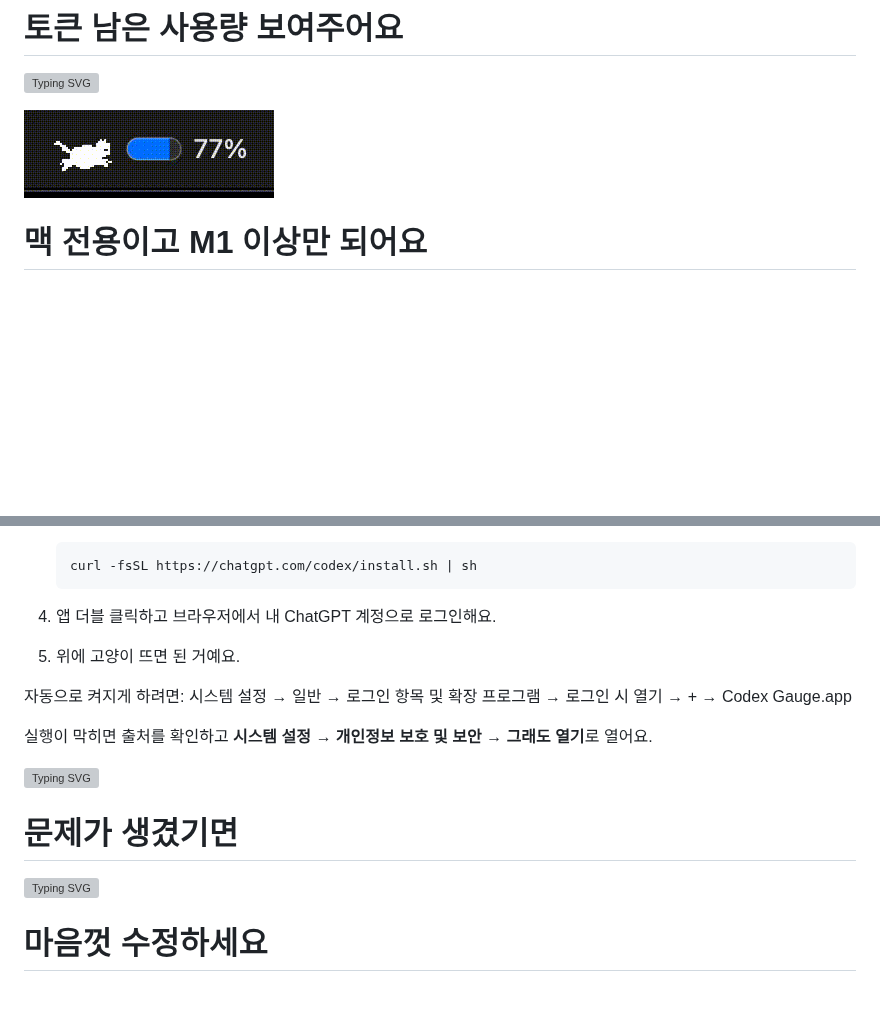
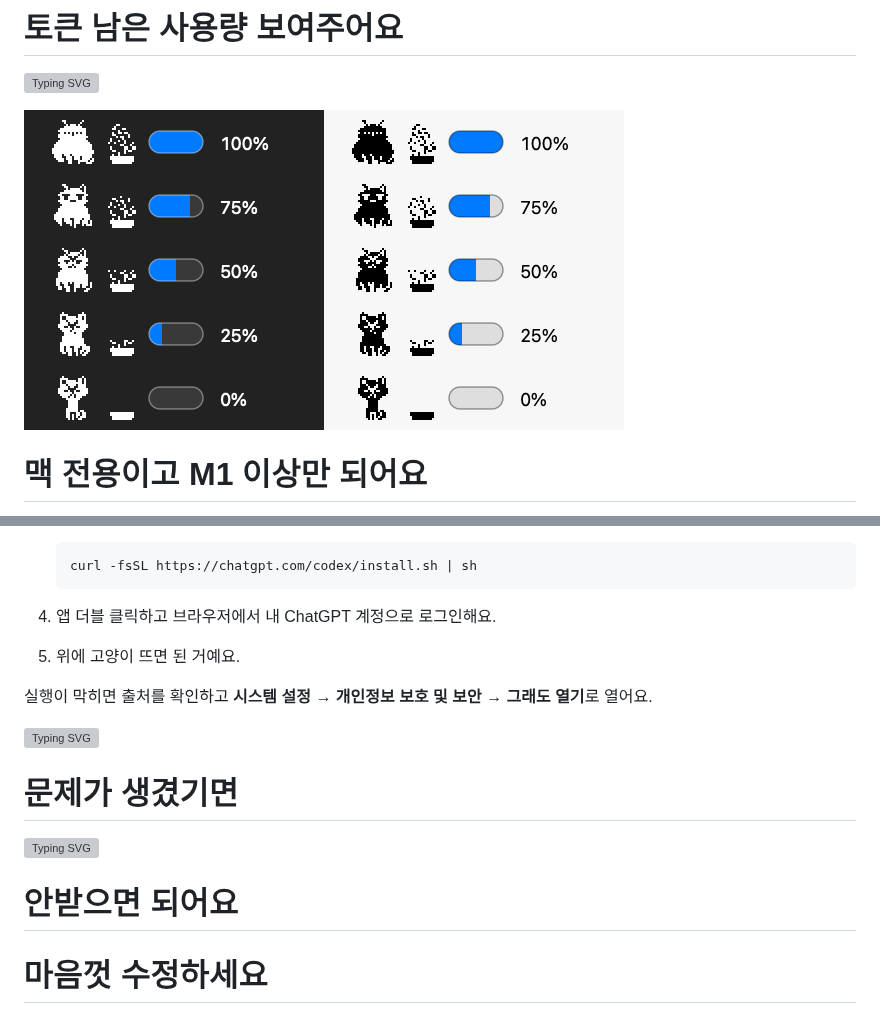
Before and after one commit to RabbitTasteDog-PRO/codex_gauge, a Markdown page: README.md, 2 parts joined by grey strips. GitHub-like rendering; pictures changed too: docs/images/menu-preview.png; blank space fills up the shorter version; grey boxes are pictures that could not be loaded.

```diff
--- a/README.md
+++ b/README.md
@@ -5,7 +5,7 @@
 [![Typing SVG](https://readme-typing-svg.demolab.com?font=Fira+Code&pause=1000&center=true&random=true&width=435&lines=%EB%8B%B9%EC%97%B0%ED%9E%88+%EC%9C%A0%EB%A3%8C%EB%A7%8C+%EB%90%98%EC%96%B4%EC%9A%94)](https://git.io/typing-svg)
 
 
-![남은 한도에 따라 변하는 도트 고양이와 메뉴 막대 게이지](docs/images/Codex_Gauge.gif)
+![고양이 체형과 사료가 함께 줄어들어요](docs/images/menu-preview.png)
 # 맥 전용이고 M1 이상만 되어요
 
 [![Typing SVG](https://readme-typing-svg.demolab.com?font=Fira+Code&pause=1000&width=435&lines=%EC%9C%88%EB%8F%84%EC%9A%B0%EB%8A%94+%EC%97%86%EC%96%B4%EC%84%9C+%EB%AA%BB+%EB%A7%8C%EB%93%A4%EC%96%B4%EC%9A%94)](https://git.io/typing-svg)
@@ -27,9 +27,6 @@
 4. 앱 더블 클릭하고 브라우저에서 내 ChatGPT 계정으로 로그인해요.
 5. 위에 고양이 뜨면 된 거예요.
 
-자동으로 켜지게 하려면:
-시스템 설정 → 일반 → 로그인 항목 및 확장 프로그램 → 로그인 시 열기 → + → Codex Gauge.app
-
 실행이 막히면 출처를 확인하고 **시스템 설정 → 개인정보 보호 및 보안 → 그래도 열기**로 열어요.
 
 [![Typing SVG](https://readme-typing-svg.demolab.com?font=roboto&duration=1000&pause=5000&color=E87F2E&width=435&lines=%EA%B0%9C%EC%9D%B8%EC%A0%95%EB%B3%B4+%EC%88%98%EC%A7%91%ED%95%98%EC%A7%80+%EC%95%84%EB%82%98%EC%9A%94)](https://git.io/typing-svg)
@@ -39,6 +36,7 @@
 # 문제가 생겼기면
 [![Typing SVG](https://readme-typing-svg.demolab.com?font=roboto&duration=1000&pause=5000&color=09E84D&width=435&lines=%EB%AA%B0%EB%9D%BC%EC%9A%94)](https://git.io/typing-svg)
 
+# 안받으면 되어요
 
 # 마음껏 수정하세요
 
```
Also changed, not shown: docs/release-notes/v0.2.0.md (added, +14 -0 lines), 13 other files.
